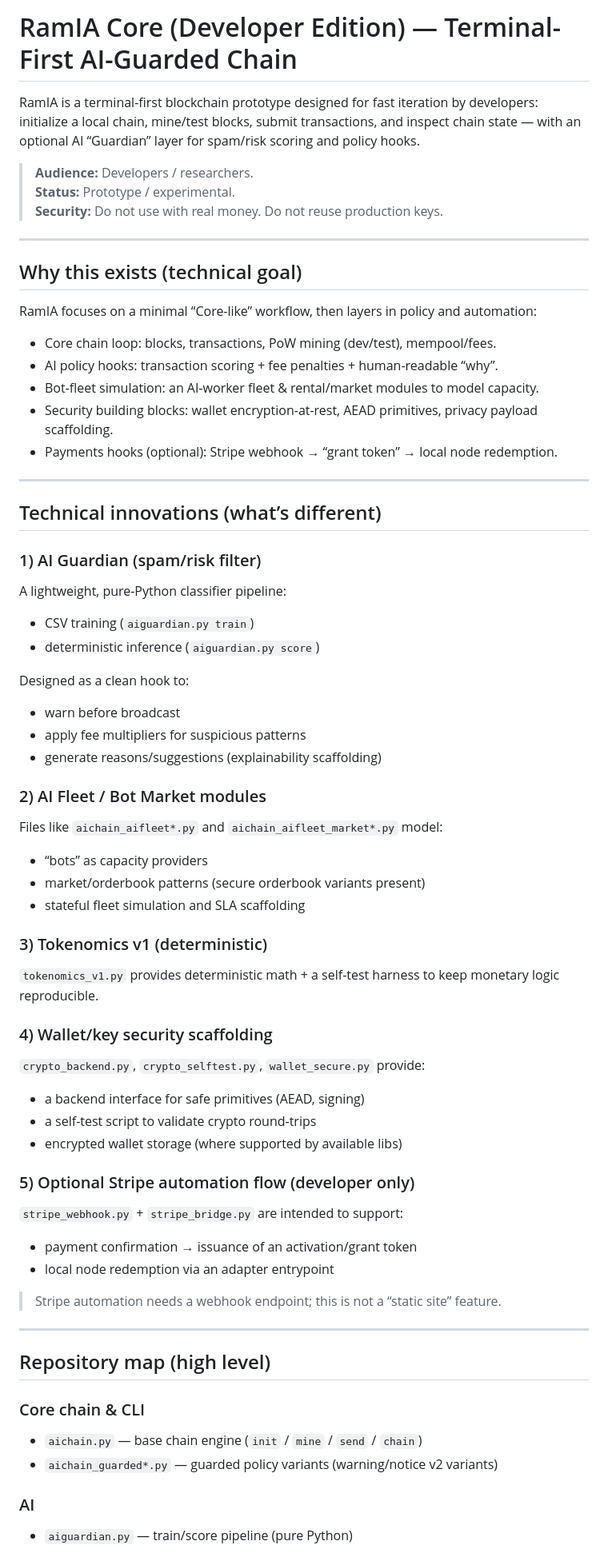
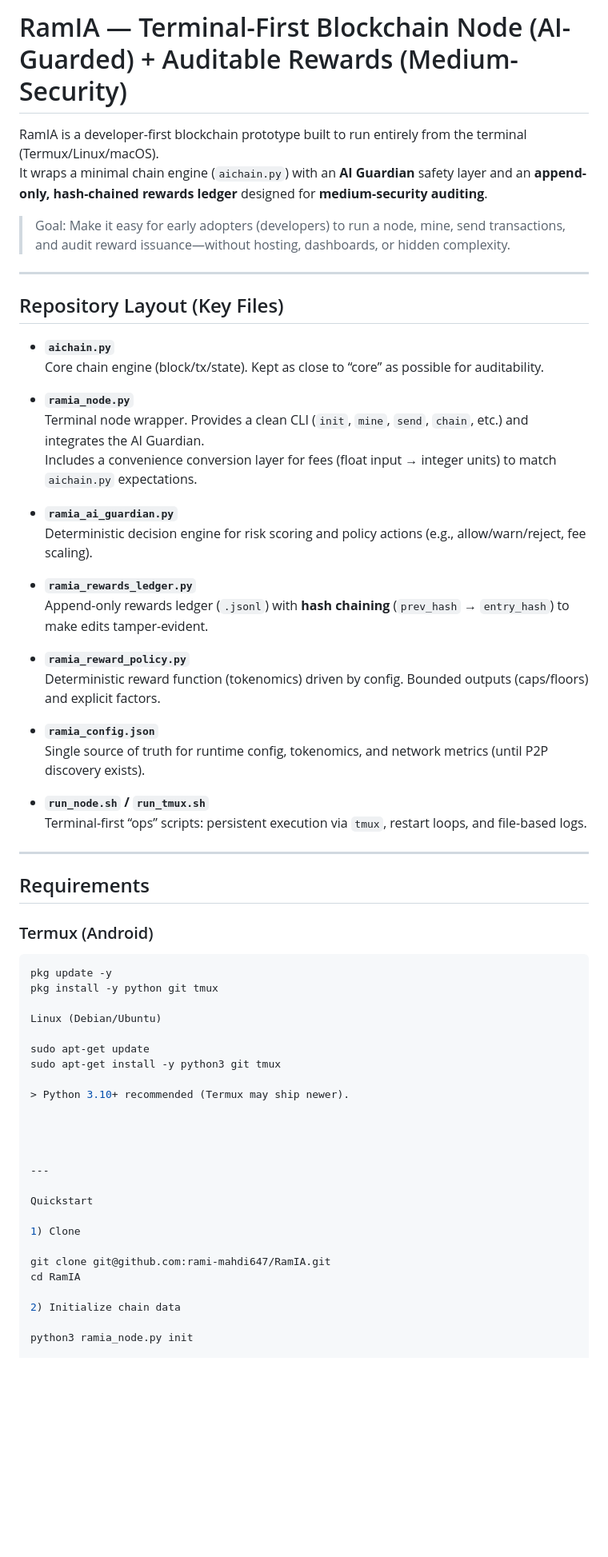
Before and after one commit to rami-mahdi647/RamIA, a Markdown page: README.md, the part around one of its changes. Shown at 80% size. Rendered like a GitHub page; blank space fills up the shorter version.

````diff
--- a/README.md
+++ b/README.md
@@ -1,79 +1,65 @@
-# RamIA Core (Developer Edition) — Terminal-First AI-Guarded Chain
+# RamIA — Terminal-First Blockchain Node (AI-Guarded) + Auditable Rewards (Medium-Security)
 
-RamIA is a terminal-first blockchain prototype designed for fast iteration by developers: initialize a local chain, mine/test blocks, submit transactions, and inspect chain state — with an optional AI “Guardian” layer for spam/risk scoring and policy hooks.
+RamIA is a developer-first blockchain prototype built to run entirely from the terminal (Termux/Linux/macOS).
+It wraps a minimal chain engine (`aichain.py`) with an **AI Guardian** safety layer and an **append-only, hash-chained rewards ledger** designed for **medium-security auditing**.
 
-> **Audience:** Developers / researchers.
-> **Status:** Prototype / experimental.
-> **Security:** Do not use with real money. Do not reuse production keys.
+> Goal: Make it easy for early adopters (developers) to run a node, mine, send transactions, and audit reward issuance—without hosting, dashboards, or hidden complexity.
 
 ---
 
-## Why this exists (technical goal)
+## Repository Layout (Key Files)
 
-RamIA focuses on a minimal “Core-like” workflow, then layers in policy and automation:
+- **`aichain.py`**
+  Core chain engine (block/tx/state). Kept as close to “core” as possible for auditability.
 
-- Core chain loop: blocks, transactions, PoW mining (dev/test), mempool/fees.
-- AI policy hooks: transaction scoring + fee penalties + human-readable “why”.
-- Bot-fleet simulation: an AI-worker fleet & rental/market modules to model capacity.
-- Security building blocks: wallet encryption-at-rest, AEAD primitives, privacy payload scaffolding.
-- Payments hooks (optional): Stripe webhook → “grant token” → local node redemption.
+- **`ramia_node.py`**
+  Terminal node wrapper. Provides a clean CLI (`init`, `mine`, `send`, `chain`, etc.) and integrates the AI Guardian.
+  Includes a convenience conversion layer for fees (float input → integer units) to match `aichain.py` expectations.
+
+- **`ramia_ai_guardian.py`**
+  Deterministic decision engine for risk scoring and policy actions (e.g., allow/warn/reject, fee scaling).
+
+- **`ramia_rewards_ledger.py`**
+  Append-only rewards ledger (`.jsonl`) with **hash chaining** (`prev_hash` → `entry_hash`) to make edits tamper-evident.
+
+- **`ramia_reward_policy.py`**
+  Deterministic reward function (tokenomics) driven by config. Bounded outputs (caps/floors) and explicit factors.
+
+- **`ramia_config.json`**
+  Single source of truth for runtime config, tokenomics, and network metrics (until P2P discovery exists).
+
+- **`run_node.sh` / `run_tmux.sh`**
+  Terminal-first “ops” scripts: persistent execution via `tmux`, restart loops, and file-based logs.
 
 ---
 
-## Technical innovations (what’s different)
+## Requirements
 
-### 1) AI Guardian (spam/risk filter)
+### Termux (Android)
+```bash
+pkg update -y
+pkg install -y python git tmux
 
-A lightweight, pure-Python classifier pipeline:
+Linux (Debian/Ubuntu)
 
-- CSV training (`aiguardian.py train`)
-- deterministic inference (`aiguardian.py score`)
+sudo apt-get update
+sudo apt-get install -y python3 git tmux
 
-Designed as a clean hook to:
+> Python 3.10+ recommended (Termux may ship newer).
 
-- warn before broadcast
-- apply fee multipliers for suspicious patterns
-- generate reasons/suggestions (explainability scaffolding)
 
-### 2) AI Fleet / Bot Market modules
 
-Files like `aichain_aifleet*.py` and `aichain_aifleet_market*.py` model:
-
-- “bots” as capacity providers
-- market/orderbook patterns (secure orderbook variants present)
-- stateful fleet simulation and SLA scaffolding
-
-### 3) Tokenomics v1 (deterministic)
-
-`tokenomics_v1.py` provides deterministic math + a self-test harness to keep monetary logic reproducible.
-
-### 4) Wallet/key security scaffolding
-
-`crypto_backend.py`, `crypto_selftest.py`, `wallet_secure.py` provide:
-
-- a backend interface for safe primitives (AEAD, signing)
-- a self-test script to validate crypto round-trips
-- encrypted wallet storage (where supported by available libs)
-
-### 5) Optional Stripe automation flow (developer only)
-
-`stripe_webhook.py` + `stripe_bridge.py` are intended to support:
-
-- payment confirmation → issuance of an activation/grant token
-- local node redemption via an adapter entrypoint
-
-> Stripe automation needs a webhook endpoint; this is not a “static site” feature.
 
 ---
 
-## Repository map (high level)
+Quickstart
 
-### Core chain & CLI
+1) Clone
 
-- `aichain.py` — base chain engine (`init` / `mine` / `send` / `chain`)
-- `aichain_guarded*.py` — guarded policy variants (warning/notice v2 variants)
+git clone git@github.com:rami-mahdi647/RamIA.git
+cd RamIA
 
-### AI
+2) Initialize chain data
 
-- `aiguardian.py` — train/score pipeline (pure Python)
+python3 ramia_node.py init
 
````
Also changed, not shown: other parts of README.md (+174 -194 lines).
